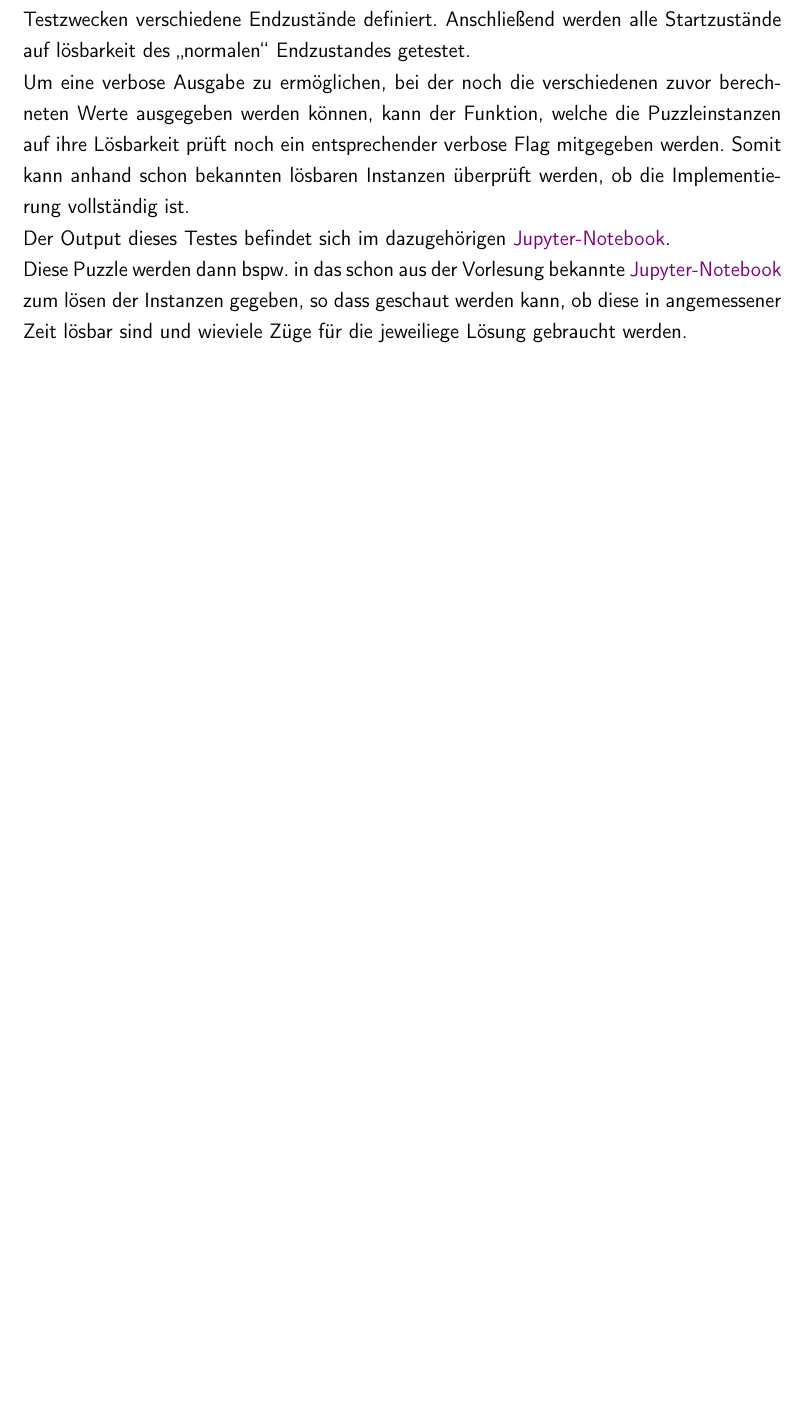
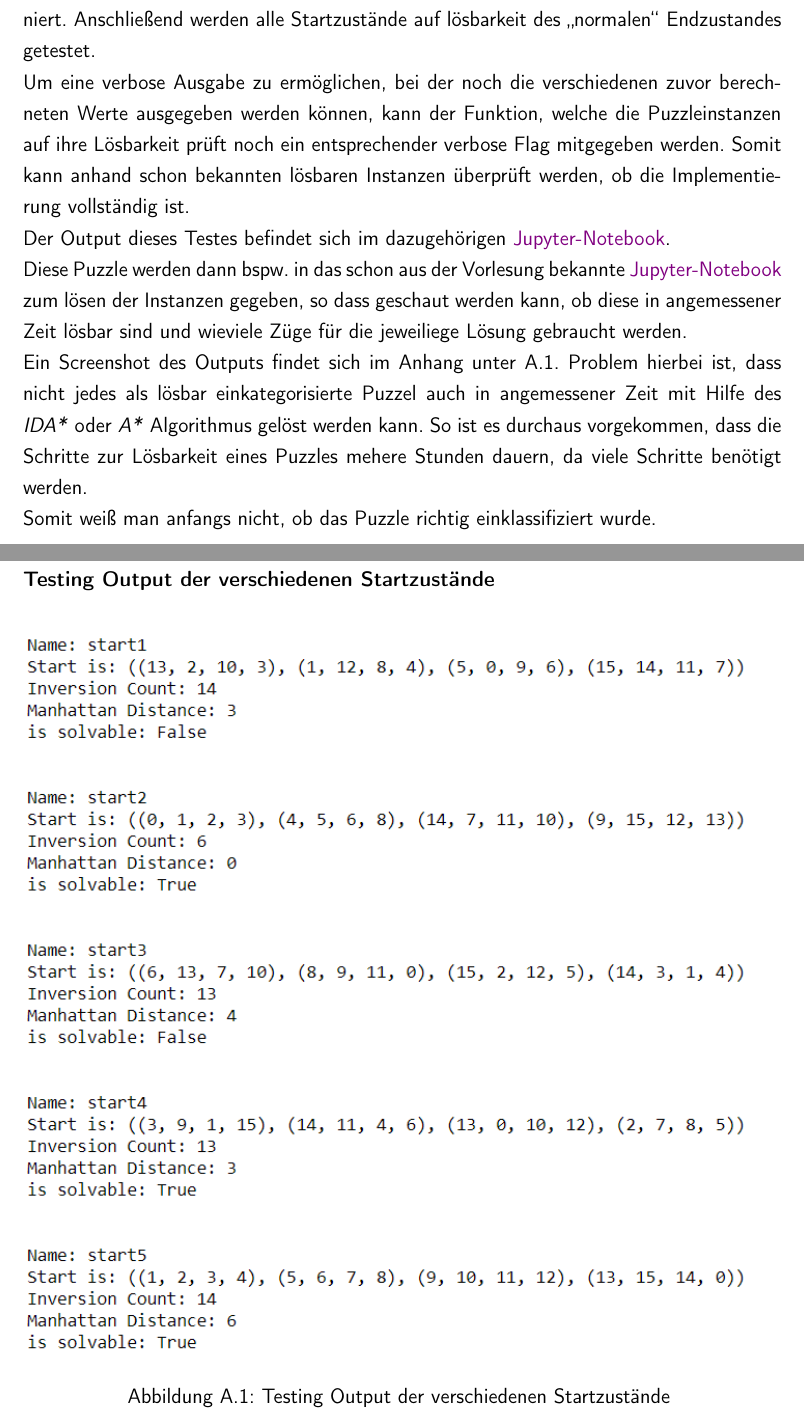
Before and after one commit to stubifox/ai-termpaper, a LaTeX document (LaTeX/master.tex, which reads LaTeX/appendix/appendix1.tex, LaTeX/chapters/implementation/testing.tex): part of page 23 of 32 before the commit and two parts of pages 23 and 32 of 33 after it, the two joined at a grey line, cut so that both start at the same text, the shorter picture padded with empty space. Compiled offline with pdfLaTeX.

Commit message:
working on testing section, final jupyter notebook

```diff
--- a/LaTeX/appendix/appendix1.tex
+++ b/LaTeX/appendix/appendix1.tex
@@ -8,3 +8,11 @@
 \end{lstlisting}
 \inputminted[linenos,breaklines,breakanywhere]{python}{../code/15-solvable-v1.py}
 \newpage
+
+\subsubsection{Testing Output der verschiedenen Startzust\"ande}
+\begin{figure}[H]
+    \centering
+    \includegraphics[width=\linewidth,keepaspectratio]{img/testing_output.PNG}
+    \captionsetup{format=plain, indention=0pt}
+    \caption{Testing Output der verschiedenen Startzust"ande \label{app:fig:testing-output}}
+\end{figure}
--- a/LaTeX/chapters/implementation/testing.tex
+++ b/LaTeX/chapters/implementation/testing.tex
@@ -4,5 +3,8 @@
 Um nun verschiedene Puzzleinstanzen und deren l"osbarkeit anhand des Codes zu testen, werden verschiedene Startzust"ande und zu Testzwecken verschiedene Endzust"ande definiert. Anschlie"send werden alle Startzust"ande auf l"osbarkeit des \enquote{normalen} Endzustandes getestet.\\
 Um eine verbose Ausgabe zu erm"oglichen, bei der noch die verschiedenen zuvor berechneten Werte ausgegeben werden k"onnen, kann der Funktion, welche die Puzzleinstanzen auf ihre L"osbarkeit pr"uft noch ein entsprechender verbose Flag mitgegeben werden. Somit kann anhand schon bekannten l"osbaren Instanzen "uberpr"uft werden, ob die Implementierung vollst"andig ist.\\
 Der Output dieses Testes befindet sich im dazugeh"origen \textcolor{violet}{\href{https://github.com/stubifox/ai-termpaper/blob/main/code/15-solvable-v1.ipynb}{Jupyter-Notebook}}.\\
-Diese Puzzle werden dann bspw. in das schon aus der Vorlesung bekannte \textcolor{violet}{\href{https://github.com/karlstroetmann/Artificial-Intelligence/blob/master/Python/1\%20Search/Iterative-Deepening-A-Star-Search.ipynb}{Jupyter-Notebook}} zum l"osen der Instanzen gegeben, so dass geschaut werden kann, ob diese in angemessener Zeit l"osbar sind und wieviele Z"uge f"ur die jeweiliege L"osung gebraucht werden.
+Diese Puzzle werden dann bspw. in das schon aus der Vorlesung bekannte \textcolor{violet}{\href{https://github.com/karlstroetmann/Artificial-Intelligence/blob/master/Python/1\%20Search/Iterative-Deepening-A-Star-Search.ipynb}{Jupyter-Notebook}} zum l"osen der Instanzen gegeben, so dass geschaut werden kann, ob diese in angemessener Zeit l"osbar sind und wieviele Z"uge f"ur die jeweiliege L"osung gebraucht werden. \\
+Ein Screenshot des Outputs findet sich im Anhang unter \ref{app:fig:testing-output}.
+Problem hierbei ist, dass nicht jedes als l"osbar einkategorisierte Puzzel auch in angemessener Zeit mit Hilfe des \textit{IDA*} oder \textit{A*} Algorithmus gel"ost werden kann. So ist es durchaus vorgekommen, dass die Schritte zur L"osbarkeit eines Puzzles mehere Stunden dauern, da viele Schritte ben"otigt werden.\\
+Somit wei"s man anfangs nicht, ob das Puzzle richtig einklassifiziert wurde.
 % chapter Testing (end)
```
Also changed, not shown: LaTeX/img/testing_output.PNG (added), LaTeX/master.pdf, LaTeX/appendix/appendix1.tex (2 more changed lines), LaTeX/chapters/implementation/testing.tex (1 more changed lines), 1 other file.
